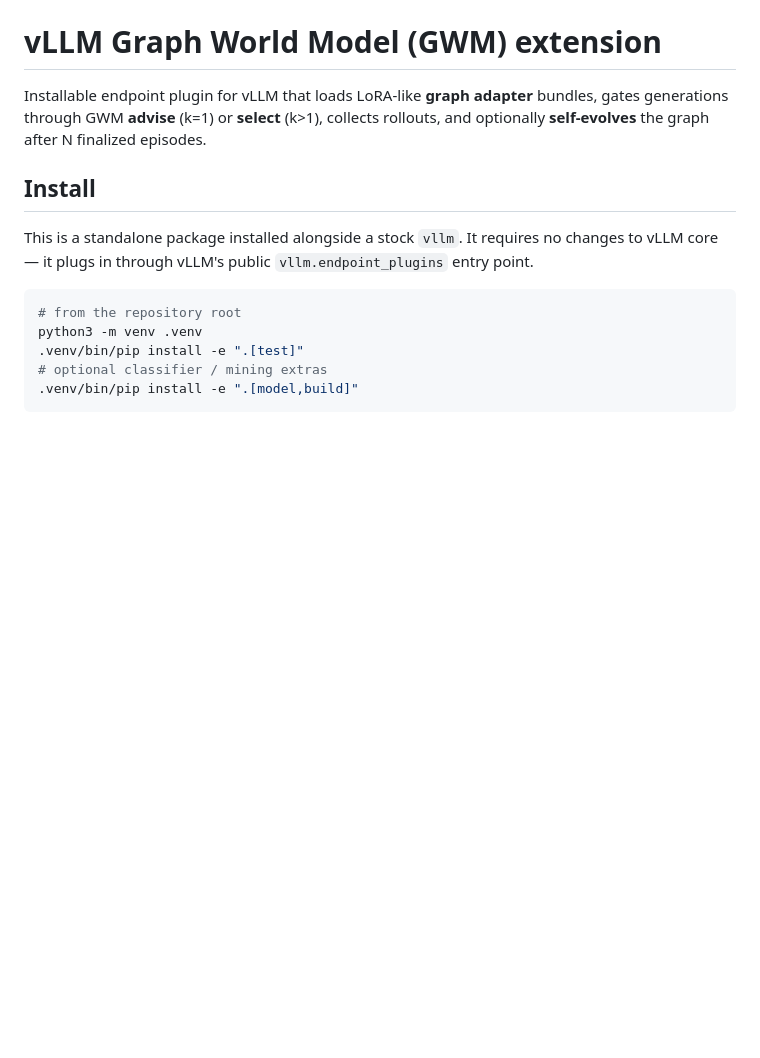
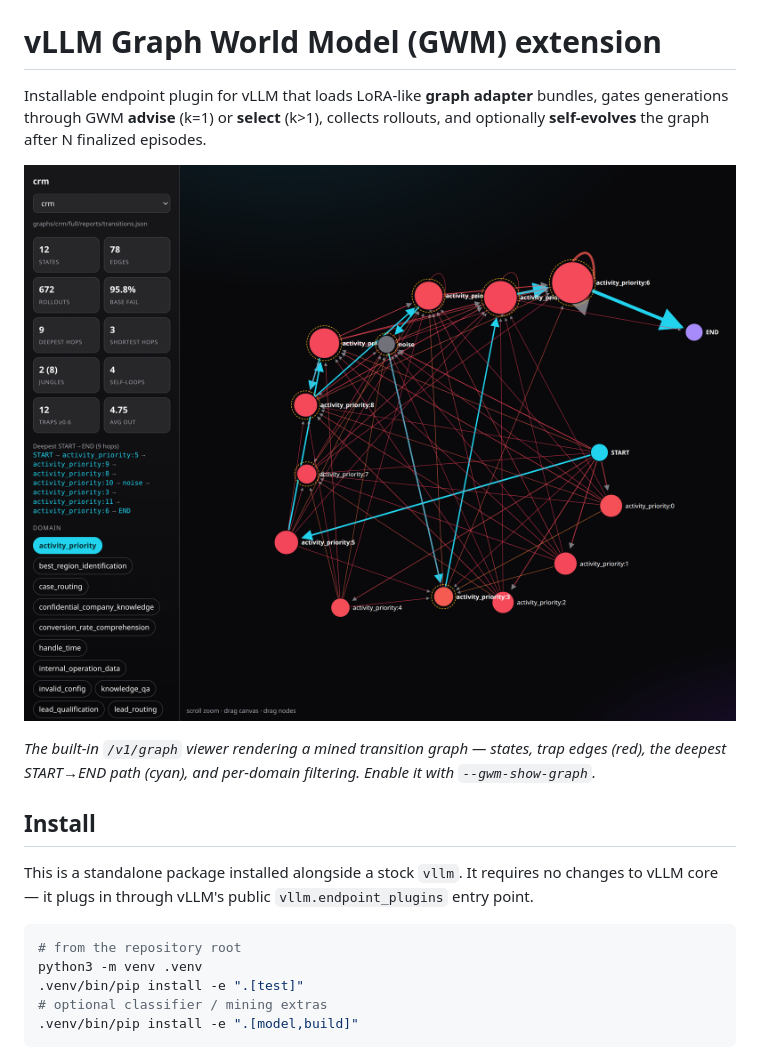
Before and after one commit to iclr-gwm/gwm, a Markdown page: README.md, the part around the change. GitHub-like rendering; pictures changed too: docs/graph_viewer.png (added); blank space fills up the shorter version.

Commit message:
docs: add graph-viewer screenshot to README

```diff
--- a/README.md
+++ b/README.md
@@ -4,6 +4,12 @@ Installable endpoint plugin for vLLM that loads LoRA-like **graph adapter**
 bundles, gates generations through GWM **advise** (k=1) or **select** (k>1),
 collects rollouts, and optionally **self-evolves** the graph after N finalized
 episodes.
+
+![GWM transition-graph viewer](docs/graph_viewer.png)
+
+*The built-in `/v1/graph` viewer rendering a mined transition graph — states,
+trap edges (red), the deepest START→END path (cyan), and per-domain filtering.
+Enable it with `--gwm-show-graph`.*
 
 ## Install
 
```
